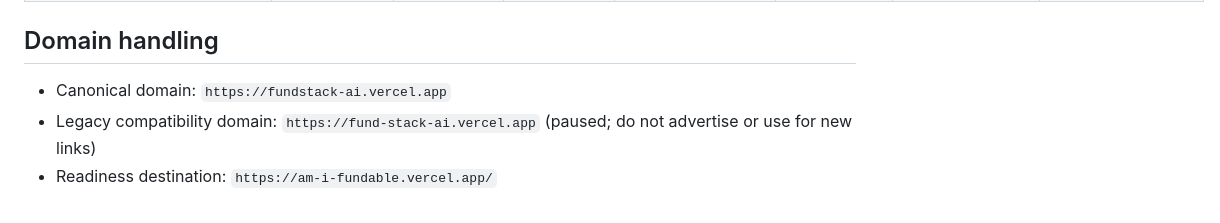
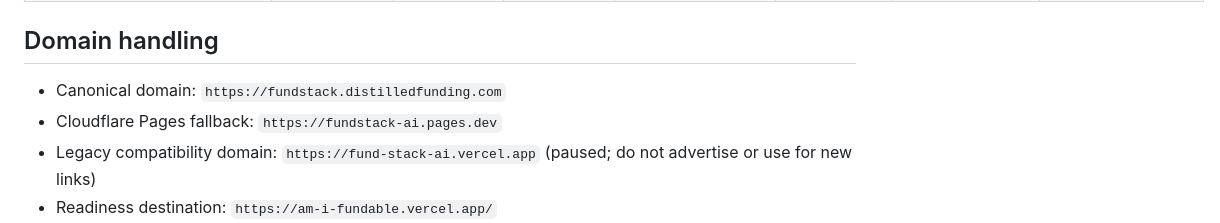
Before and after one commit to JFeimster/FundStack-AI, a Markdown page: docs/cta-routing-map.md, the part around the change. GitHub-like rendering.

Commit message:
Move FundStack routing map to Cloudflare canonical domain

```diff
--- a/docs/cta-routing-map.md
+++ b/docs/cta-routing-map.md
@@ -46,7 +46,8 @@ The machine-readable source of truth is `data/cta-routing.json`.
 
 ## Domain handling
 
-- Canonical domain: `https://fundstack-ai.vercel.app`
+- Canonical domain: `https://fundstack.distilledfunding.com`
+- Cloudflare Pages fallback: `https://fundstack-ai.pages.dev`
 - Legacy compatibility domain: `https://fund-stack-ai.vercel.app` (paused; do not advertise or use for new links)
 - Readiness destination: `https://am-i-fundable.vercel.app/`
 - Partner signup: `https://tally.so/r/mOe658`
```
